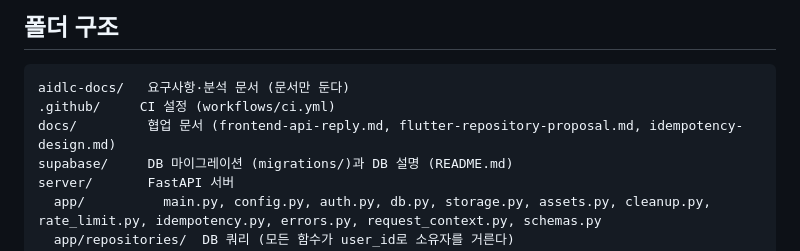
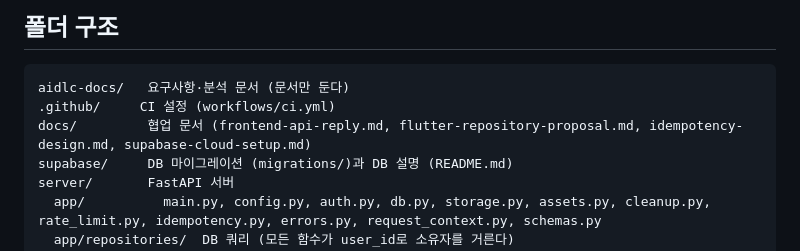
Before and after one commit to taektegi/bogle_Yeahsso, a Markdown page: AGENTS.md, the part around the change. Rendered like a GitHub page.

````diff
--- a/AGENTS.md
+++ b/AGENTS.md
@@ -157,7 +157,7 @@ supabase db push      # 원격에 적용. supabase link로 프로젝트를 확
 ```text
 aidlc-docs/   요구사항·분석 문서 (문서만 둔다)
 .github/     CI 설정 (workflows/ci.yml)
-docs/         협업 문서 (frontend-api-reply.md, flutter-repository-proposal.md, idempotency-design.md)
+docs/         협업 문서 (frontend-api-reply.md, flutter-repository-proposal.md, idempotency-design.md, supabase-cloud-setup.md)
 supabase/     DB 마이그레이션 (migrations/)과 DB 설명 (README.md)
 server/       FastAPI 서버
   app/          main.py, config.py, auth.py, db.py, storage.py, assets.py, cleanup.py, rate_limit.py, idempotency.py, errors.py, request_context.py, schemas.py
````
Also changed, not shown: docs/supabase-cloud-setup.md (added, +186 -0 lines), supabase/README.md (+1 -1 lines).
